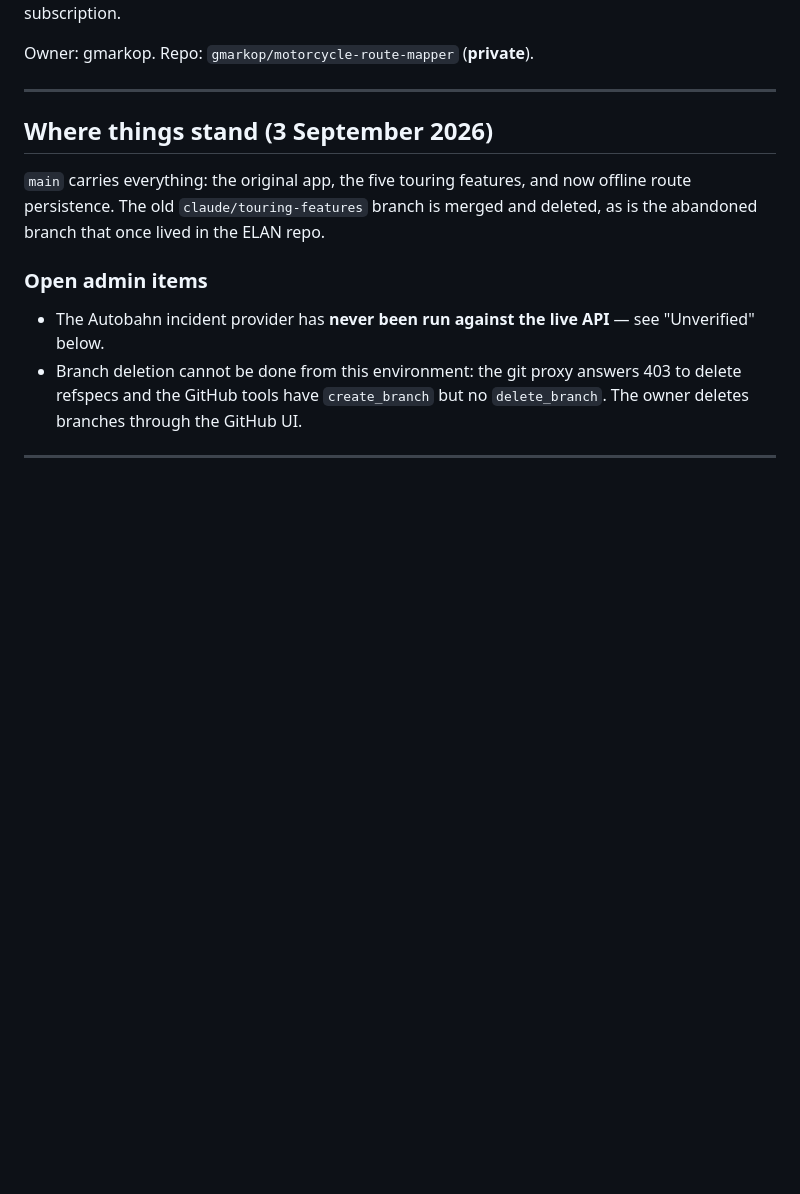
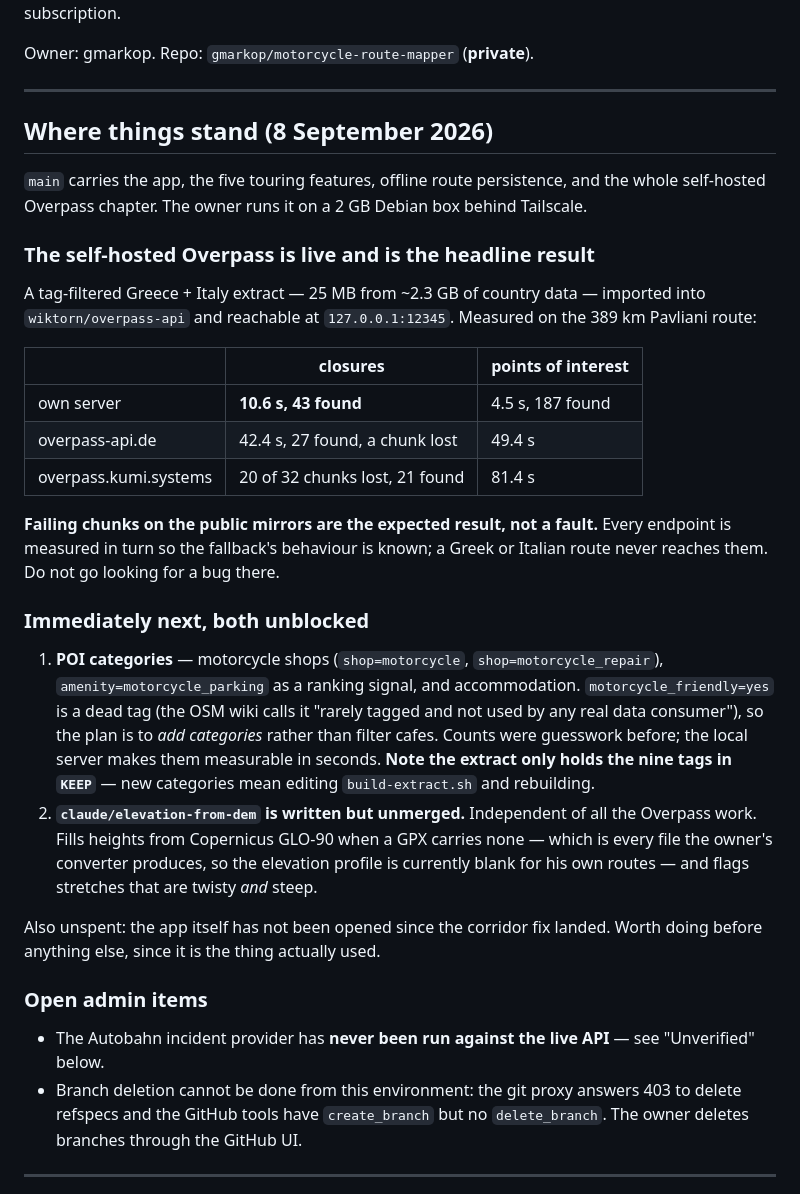
Before and after one commit to gmarkop/motorcycle-route-mapper, a Markdown page: CLAUDE.md, the part around the change. Drawn GitHub-style; blank space fills up the shorter version.

Commit message:
CLAUDE.md: bring the handoff up to date
The standing summary still described 3 September, before the self-hosted
Overpass existed. A session resuming from it would have missed the whole
chapter and re-derived it.

Records where things actually are: the local instance and its measured
numbers, that failing chunks on the public mirrors are the expected result of
measuring every endpoint in turn rather than a fault to hunt, and the two
pieces of work now unblocked -- the POI categories, and the elevation branch
that is written, tested and still unmerged.

Notes the constraint that will bite the POI work first: the filtered extract
holds only the nine tags in KEEP, so new categories mean editing
build-extract.sh and rebuilding, not just changing a query.

Co-Authored-By: Claude Opus 5 <noreply@anthropic.com>
Claude-Session: https://claude.ai/code/session_017Hedk61RLnFjRpXP9ZP4yy

```diff
--- a/CLAUDE.md
+++ b/CLAUDE.md
@@ -8,11 +8,46 @@ Owner: gmarkop. Repo: `gmarkop/motorcycle-route-mapper` (**private**).
 
 ---
 
-## Where things stand (3 September 2026)
+## Where things stand (8 September 2026)
 
-`main` carries everything: the original app, the five touring features, and now
-offline route persistence. The old `claude/touring-features` branch is merged
-and deleted, as is the abandoned branch that once lived in the ELAN repo.
+`main` carries the app, the five touring features, offline route persistence,
+and the whole self-hosted Overpass chapter. The owner runs it on a 2 GB Debian
+box behind Tailscale.
+
+### The self-hosted Overpass is live and is the headline result
+
+A tag-filtered Greece + Italy extract — 25 MB from ~2.3 GB of country data —
+imported into `wiktorn/overpass-api` and reachable at `127.0.0.1:12345`.
+Measured on the 389 km Pavliani route:
+
+| | closures | points of interest |
+| --- | --- | --- |
+| own server | **10.6 s, 43 found** | 4.5 s, 187 found |
+| overpass-api.de | 42.4 s, 27 found, a chunk lost | 49.4 s |
+| overpass.kumi.systems | 20 of 32 chunks lost, 21 found | 81.4 s |
+
+**Failing chunks on the public mirrors are the expected result, not a fault.**
+Every endpoint is measured in turn so the fallback's behaviour is known; a
+Greek or Italian route never reaches them. Do not go looking for a bug there.
+
+### Immediately next, both unblocked
+
+1. **POI categories** — motorcycle shops (`shop=motorcycle`,
+   `shop=motorcycle_repair`), `amenity=motorcycle_parking` as a ranking signal,
+   and accommodation. `motorcycle_friendly=yes` is a dead tag (the OSM wiki
+   calls it "rarely tagged and not used by any real data consumer"), so the
+   plan is to *add categories* rather than filter cafes. Counts were guesswork
+   before; the local server makes them measurable in seconds. **Note the
+   extract only holds the nine tags in `KEEP`** — new categories mean editing
+   `build-extract.sh` and rebuilding.
+2. **`claude/elevation-from-dem` is written but unmerged.** Independent of all
+   the Overpass work. Fills heights from Copernicus GLO-90 when a GPX carries
+   none — which is every file the owner's converter produces, so the elevation
+   profile is currently blank for his own routes — and flags stretches that are
+   twisty *and* steep.
+
+Also unspent: the app itself has not been opened since the corridor fix landed.
+Worth doing before anything else, since it is the thing actually used.
 
 ### Open admin items
 
```
